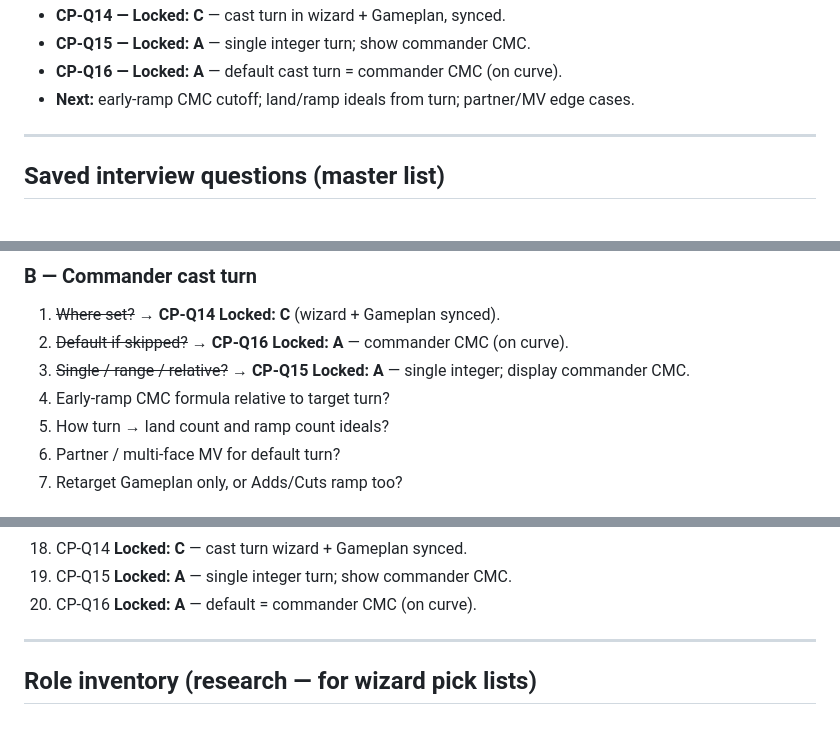
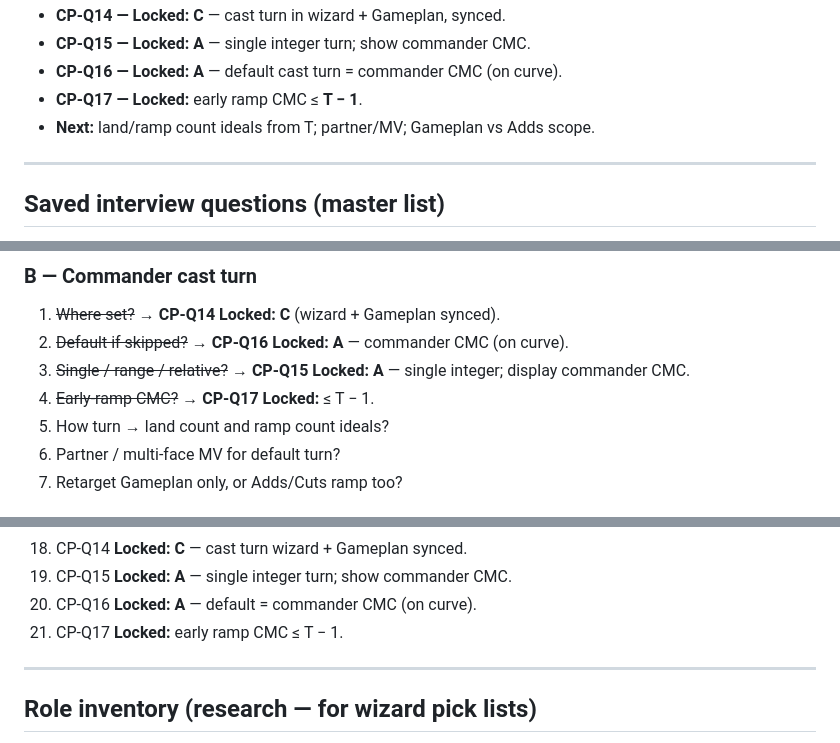
Before and after one commit to wjreed2/MTGproject, a Markdown page: Ready Prompts/commander-plan-notes.md, 3 parts joined by grey strips. Drawn GitHub-style.

Commit message:
docs: sync remaining CP-Q17 notes
Co-authored-by: mfoster725 <mfoster725@users.noreply.github.com>

```diff
--- a/Ready Prompts/commander-plan-notes.md
+++ b/Ready Prompts/commander-plan-notes.md
@@ -260,7 +260,8 @@ There is no separate IR field named `feeds` — **provides ≈ feeds**.
 - **CP-Q14 — Locked: C** — cast turn in wizard + Gameplan, synced.
 - **CP-Q15 — Locked: A** — single integer turn; show commander CMC.
 - **CP-Q16 — Locked: A** — default cast turn = commander CMC (on curve).
-- **Next:** early-ramp CMC cutoff; land/ramp ideals from turn; partner/MV edge cases.
+- **CP-Q17 — Locked:** early ramp CMC ≤ **T − 1**.
+- **Next:** land/ramp count ideals from T; partner/MV; Gameplan vs Adds scope.
 
 ---
 
@@ -281,7 +282,7 @@ There is no separate IR field named `feeds` — **provides ≈ feeds**.
 1. ~~Where set?~~ → **CP-Q14 Locked: C** (wizard + Gameplan synced).
 2. ~~Default if skipped?~~ → **CP-Q16 Locked: A** — commander CMC (on curve).
 3. ~~Single / range / relative?~~ → **CP-Q15 Locked: A** — single integer; display commander CMC.
-4. Early-ramp CMC formula relative to target turn?
+4. ~~Early-ramp CMC?~~ → **CP-Q17 Locked:** ≤ T − 1.
 5. How turn → land count and ramp count ideals?
 6. Partner / multi-face MV for default turn?
 7. Retarget Gameplan only, or Adds/Cuts ramp too?
@@ -343,6 +344,7 @@ There is no separate IR field named `feeds` — **provides ≈ feeds**.
 18. CP-Q14 **Locked: C** — cast turn wizard + Gameplan synced.
 19. CP-Q15 **Locked: A** — single integer turn; show commander CMC.
 20. CP-Q16 **Locked: A** — default = commander CMC (on curve).
+21. CP-Q17 **Locked:** early ramp CMC ≤ T − 1.
 
 ---
 
```
Also changed, not shown: other parts of Ready Prompts/commander-plan-notes.md (+1 -0 lines).
